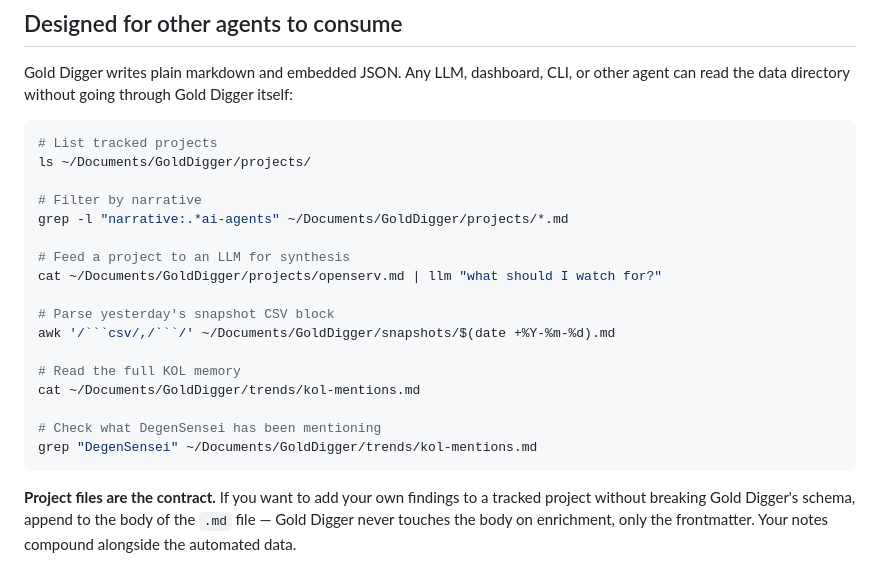
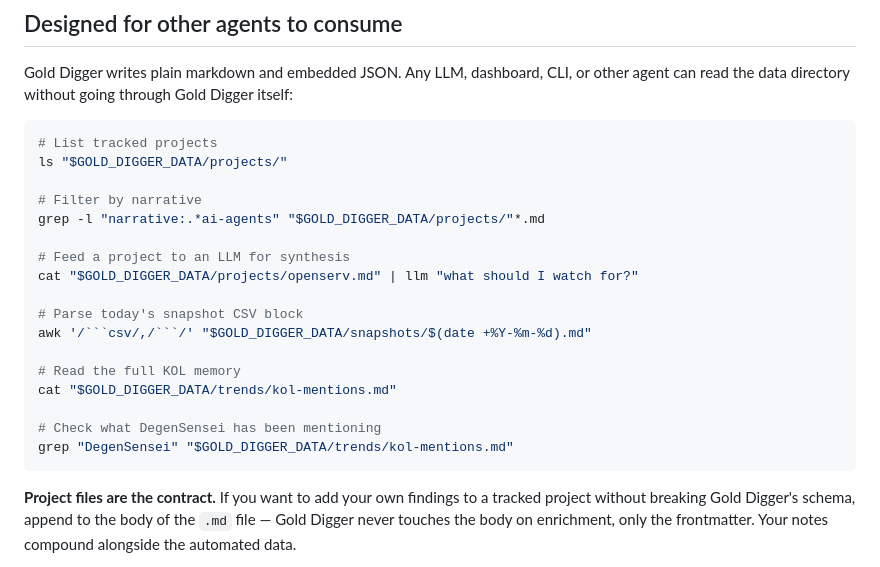
Before and after one commit to skyzer/gold-digger, a Markdown page: README.md, the part around one of its changes. Rendered like a GitHub page.

````diff
--- a/README.md
+++ b/README.md
@@ -303,22 +338,22 @@ Gold Digger writes plain markdown and embedded JSON. Any LLM, dashboard, CLI, or
 
 ```bash
 # List tracked projects
-ls ~/Documents/GoldDigger/projects/
+ls "$GOLD_DIGGER_DATA/projects/"
 
 # Filter by narrative
-grep -l "narrative:.*ai-agents" ~/Documents/GoldDigger/projects/*.md
+grep -l "narrative:.*ai-agents" "$GOLD_DIGGER_DATA/projects/"*.md
 
 # Feed a project to an LLM for synthesis
-cat ~/Documents/GoldDigger/projects/openserv.md | llm "what should I watch for?"
+cat "$GOLD_DIGGER_DATA/projects/openserv.md" | llm "what should I watch for?"
 
-# Parse yesterday's snapshot CSV block
-awk '/```csv/,/```/' ~/Documents/GoldDigger/snapshots/$(date +%Y-%m-%d).md
+# Parse today's snapshot CSV block
+awk '/```csv/,/```/' "$GOLD_DIGGER_DATA/snapshots/$(date +%Y-%m-%d).md"
 
 # Read the full KOL memory
-cat ~/Documents/GoldDigger/trends/kol-mentions.md
+cat "$GOLD_DIGGER_DATA/trends/kol-mentions.md"
 
 # Check what DegenSensei has been mentioning
-grep "DegenSensei" ~/Documents/GoldDigger/trends/kol-mentions.md
+grep "DegenSensei" "$GOLD_DIGGER_DATA/trends/kol-mentions.md"
 ```
 
 **Project files are the contract.** If you want to add your own findings to a tracked project without breaking Gold Digger's schema, append to the body of the `.md` file — Gold Digger never touches the body on enrichment, only the frontmatter. Your notes compound alongside the automated data.
````
Also changed, not shown: other parts of README.md (+35 -0 lines).
